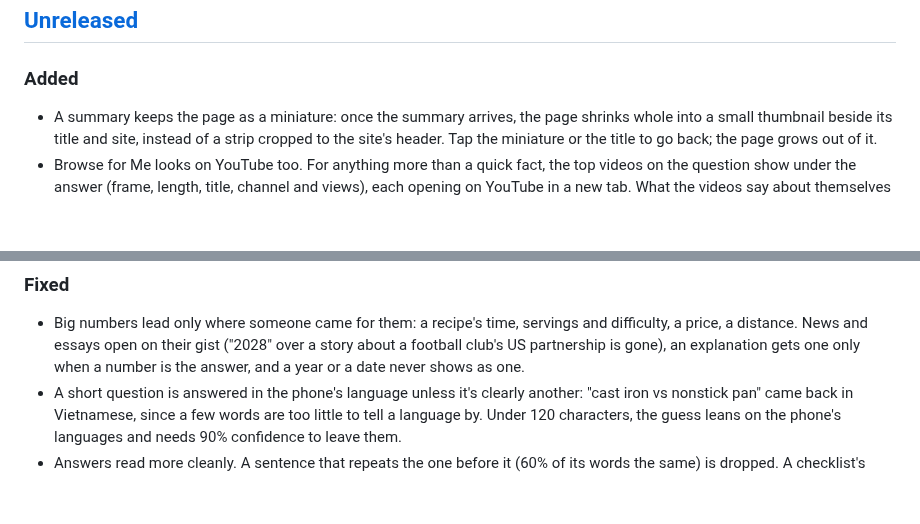
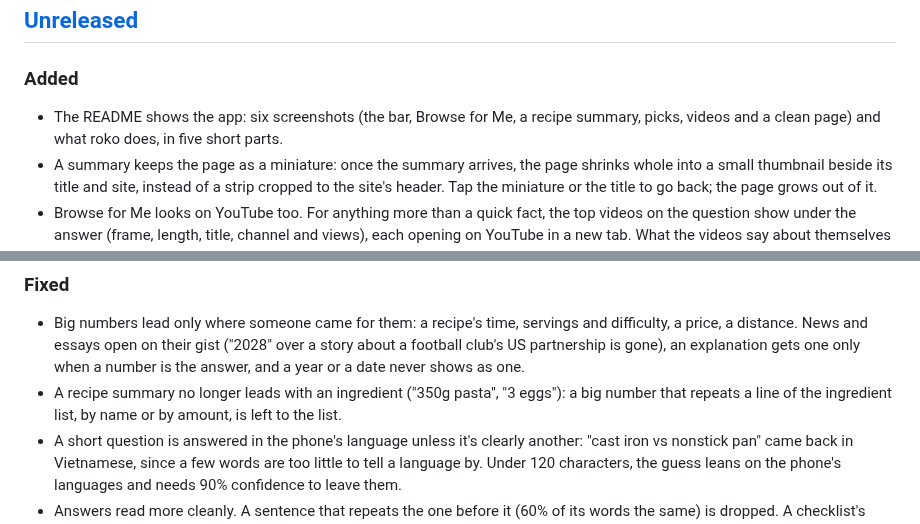
Before and after one commit to vibe-karlo/roko-browser, a Markdown page: CHANGELOG.md, 2 parts joined by grey strips. Rendered like a GitHub page; blank space fills up the shorter version.

```diff
--- a/CHANGELOG.md
+++ b/CHANGELOG.md
@@ -6,6 +6,7 @@ and versions follow [Semantic Versioning](https://semver.org/).
 ## [Unreleased]
 
 ### Added
+- The README shows the app: six screenshots (the bar, Browse for Me, a recipe summary, picks, videos and a clean page) and what roko does, in five short parts.
 - A summary keeps the page as a miniature: once the summary arrives, the page shrinks whole into a small thumbnail beside its title and site, instead of a strip cropped to the site's header. Tap the miniature or the title to go back; the page grows out of it.
 - Browse for Me looks on YouTube too. For anything more than a quick fact, the top videos on the question show under the answer (frame, length, title, channel and views), each opening on YouTube in a new tab. What the videos say about themselves (their descriptions, where recipes, steps and chapters usually are) is read alongside the web pages: Apple's model takes the two most informative as sources, and Claude gets the top three with the question and may point to one worth watching. It runs beside the web search, so answers aren't slower; Claude waits at most 1.5 seconds for it. No key or account: it's the request YouTube's own search box makes. Transcripts aren't read: YouTube now gives them only to its own player.
 - Choose the languages pages are translated into (Settings → Translate; about thirty). The page menu offers the one used last; with more than one chosen, touch and hold it for the others, marked by a small chevron. Until you choose, it's English and the phone's own language.
@@ -39,6 +40,7 @@ and versions follow [Semantic Versioning](https://semver.org/).
 
 ### Fixed
 - Big numbers lead only where someone came for them: a recipe's time, servings and difficulty, a price, a distance. News and essays open on their gist ("2028" over a story about a football club's US partnership is gone), an explanation gets one only when a number is the answer, and a year or a date never shows as one.
+- A recipe summary no longer leads with an ingredient ("350g pasta", "3 eggs"): a big number that repeats a line of the ingredient list, by name or by amount, is left to the list.
 - A short question is answered in the phone's language unless it's clearly another: "cast iron vs nonstick pan" came back in Vietnamese, since a few words are too little to tell a language by. Under 120 characters, the guess leans on the phone's languages and needs 90% confidence to leave them.
 - Answers read more cleanly. A sentence that repeats the one before it (60% of its words the same) is dropped. A checklist's note ("for frying", "optional") sits under the item instead of out on the right, and an amount the item already says isn't shown twice. Side-by-side tables keep their value columns the same width, left-aligned, with headings level at the bottom. Steps and checklists have no icon by their heading, so it doesn't compete with step 1. Source numbers take the page type's colour (grey on a general answer) instead of orange on every band.
 - Browse for Me shows pictures only when they're photos that loaded: logos, placeholders, wordmarks and text banners (fewer than 60 colours on a small thumbnail) are left out, and with none left the row isn't shown.
```
Also changed, not shown: README.md (+34 -0 lines), docs/screens/browse-picks.jpg (added), docs/screens/browse-videos.jpg (added), docs/screens/browse.jpg (added), docs/screens/clean-page.jpg (added), docs/screens/one-bar.jpg (added), docs/screens/summary.jpg (added), 1 other file.
